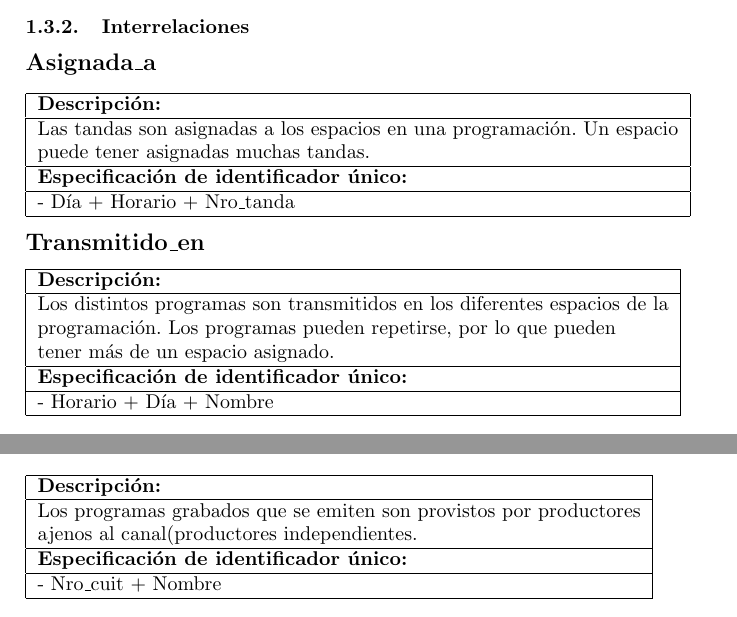
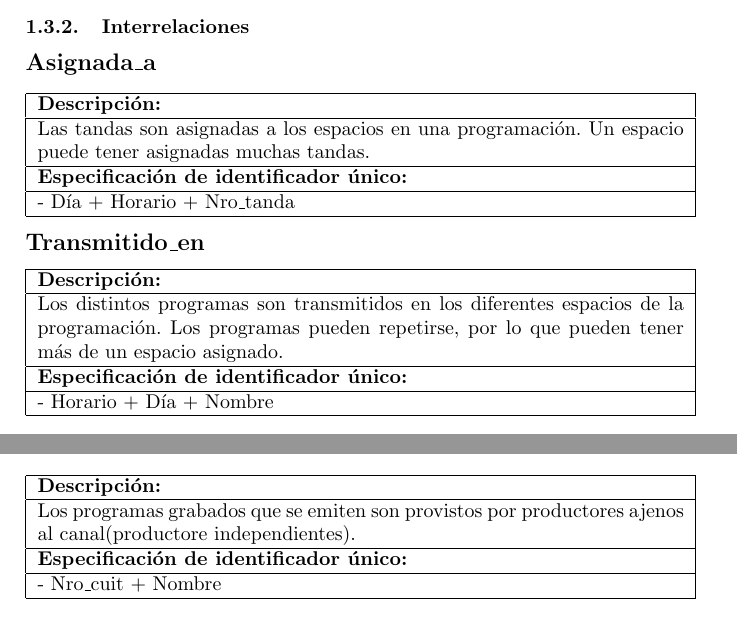
Before and after one commit to epidemian/buka-datos-2010, a LaTeX document (InformeALAMBRIN.tex): two parts of pages 5 and 6 of 11, joined at a grey line, cut so that both start at the same text. Compiled offline with pdfLaTeX.

Commit message:
una boludez

```diff
--- a/InformeALAMBRIN.tex
+++ b/InformeALAMBRIN.tex
@@ -274,33 +274,30 @@
     \begin{flushleft}
       \begin{large} \bf{Asignada\_a} \end{large}
     \end{flushleft}
-      \begin{tabular}{| p{2cm} | p{9cm} |}
+      \begin{tabular}{| p{11.4cm} |}
 	\hline
-	\multicolumn{2}{|l|}{\bf{Descripci\'on:}} \\
+	\bf{Descripci\'on:} \\
 	\hline
-	\multicolumn{2}{|l|}{Las tandas son asignadas a los espacios en una programaci\'on. Un espacio} \\
-	\multicolumn{2}{|l|}{puede tener asignadas muchas tandas.} \\
+	Las tandas son asignadas a los espacios en una programaci\'on. Un espacio puede tener asignadas muchas tandas. \\
 	\hline
-	\multicolumn{2}{|l|}{\bf{Especificaci\'on de identificador \'unico:}} \\
+	\bf{Especificaci\'on de identificador \'unico:} \\
 	\hline
-	\multicolumn{2}{|l|}{- D\'ia + Horario + Nro\_tanda} \\
+	- D\'ia + Horario + Nro\_tanda \\
 	\hline
       \end{tabular}
 
     \begin{flushleft}
       \begin{large} \bf{Transmitido\_en} \end{large}
     \end{flushleft}
-      \begin{tabular}{| p{2cm} | p{9cm} |}
+      \begin{tabular}{| p{11.4cm} |}
 	\hline
-	\multicolumn{2}{|l|}{\bf{Descripci\'on:}} \\
+	\bf{Descripci\'on:} \\
 	\hline
-	\multicolumn{2}{|l|}{Los distintos programas son transmitidos en los diferentes espacios de la } \\
-	\multicolumn{2}{|l|}{programaci\'on. Los programas pueden repetirse, por lo que pueden } \\
-	\multicolumn{2}{|l|}{tener m\'as de un espacio asignado.} \\
+	Los distintos programas son transmitidos en los diferentes espacios de la programaci\'on. Los programas pueden repetirse, por lo que pueden tener m\'as de un espacio asignado. \\
 	\hline
-	\multicolumn{2}{|l|}{\bf{Especificaci\'on de identificador \'unico:}} \\
+	\bf{Especificaci\'on de identificador \'unico:} \\
 	\hline
-	\multicolumn{2}{|l|}{- Horario + D\'ia + Nombre} \\
+	- Horario + D\'ia + Nombre \\
 	\hline
       \end{tabular}
 
@@ -376,16 +370,15 @@
     \begin{flushleft}
       \begin{large} \bf{Provee} \end{large}
     \end{flushleft}
-      \begin{tabular}{| p{2cm} | p{9cm} |}
+      \begin{tabular}{| p{11.4cm} |}
 	\hline
-	\multicolumn{2}{|l|}{\bf{Descripci\'on:}} \\
+	\bf{Descripci\'on:} \\
 	\hline
-	\multicolumn{2}{|l|}{Los programas grabados que se emiten son provistos por productores} \\
-	\multicolumn{2}{|l|}{ajenos al canal(productores independientes.} \\
+	Los programas grabados que se emiten son provistos por productores ajenos al canal(productore independientes). \\
 	\hline
-	\multicolumn{2}{|l|}{\bf{Especificaci\'on de identificador \'unico:}} \\
+	\bf{Especificaci\'on de identificador \'unico:} \\
 	\hline
-	\multicolumn{2}{|l|}{- Nro\_cuit + Nombre} \\
+	- Nro\_cuit + Nombre \\
 	\hline
       \end{tabular}
 
```
Also changed, not shown: InformeALAMBRIN.tex (33 more changed lines).
